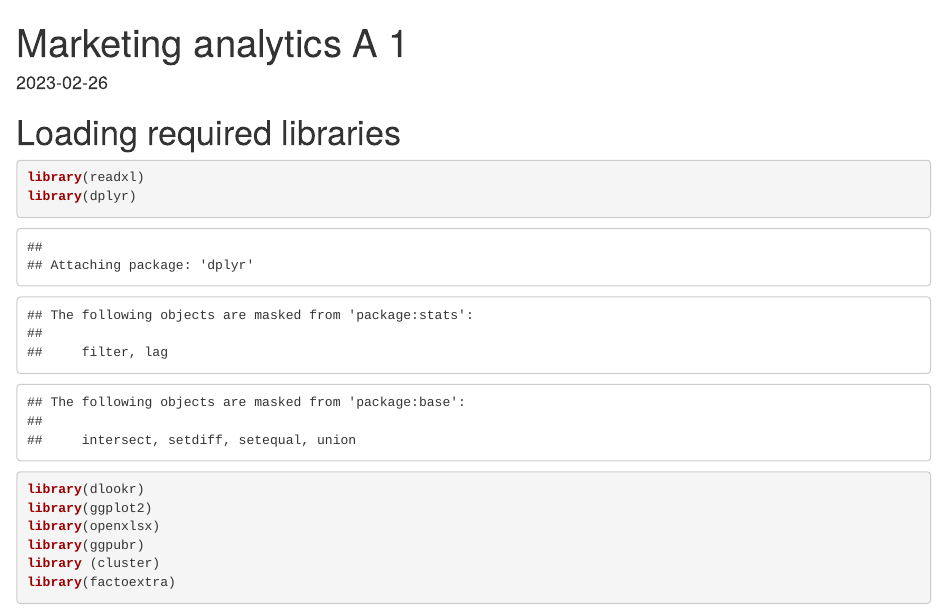
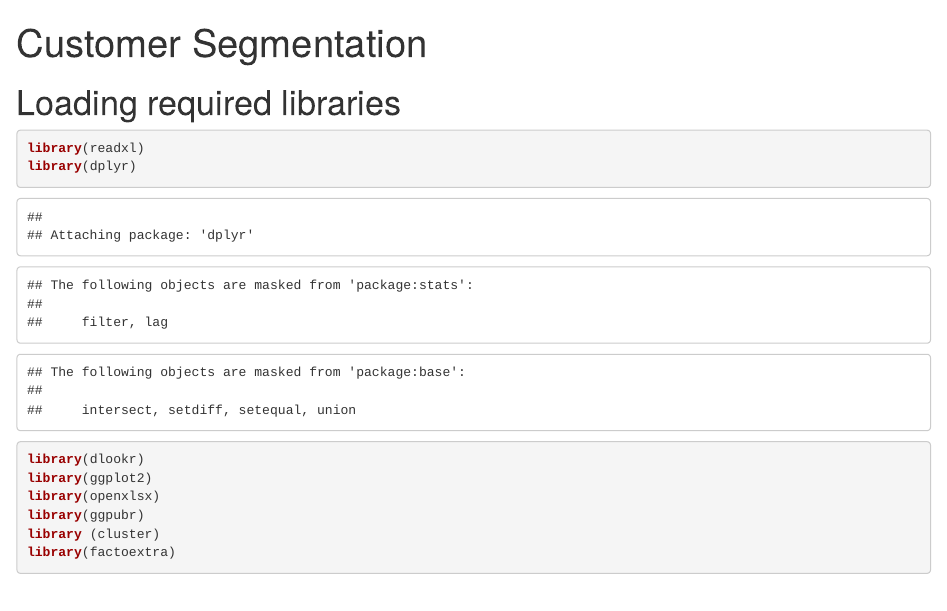
Before and after one commit to jyotibishnoi16/Customer_segmentation_marketing, an R Markdown document (customer_segmentation_mktng.Rmd): the page in a window 1100 px wide, from its top. Rendered offline with R 4.5, knitr and Pandoc, with nearby package versions; both versions are drawn in the output format of the newer one; some code elsewhere in the file could not run offline.

Commit message:
Update customer_segmentation_mktng.Rmd

````diff
--- a/customer_segmentation_mktng.Rmd
+++ b/customer_segmentation_mktng.Rmd
@@ -1,10 +1,6 @@
 ---
-title: "Marketing analytics A 1"
-output:
-  word_document: default
-  pdf_document: default
-  html_document: default
-date: "2023-02-26"
+title: "Customer Segmentation"
+
 ---
 # Loading required libraries
 ```{r libraries}
````
Also changed, not shown: customer_segmentation_mktng.Rmd (8 more changed lines).
